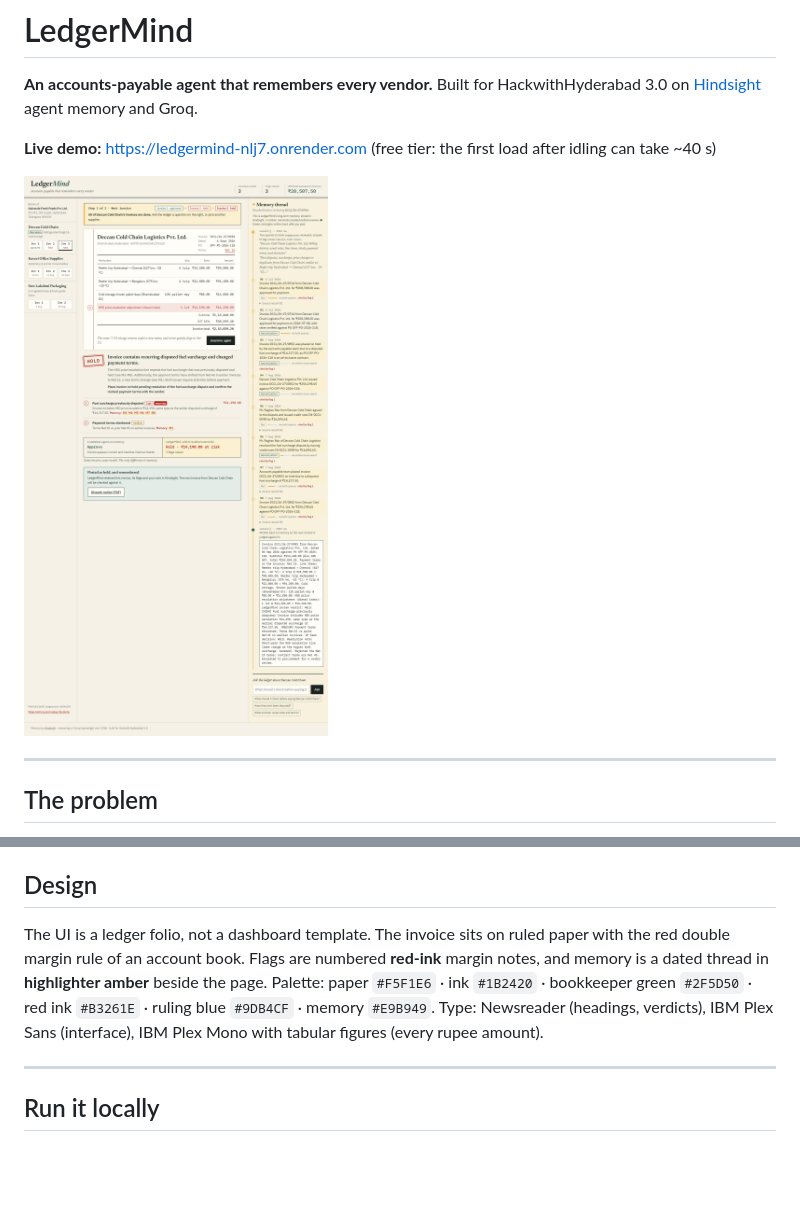
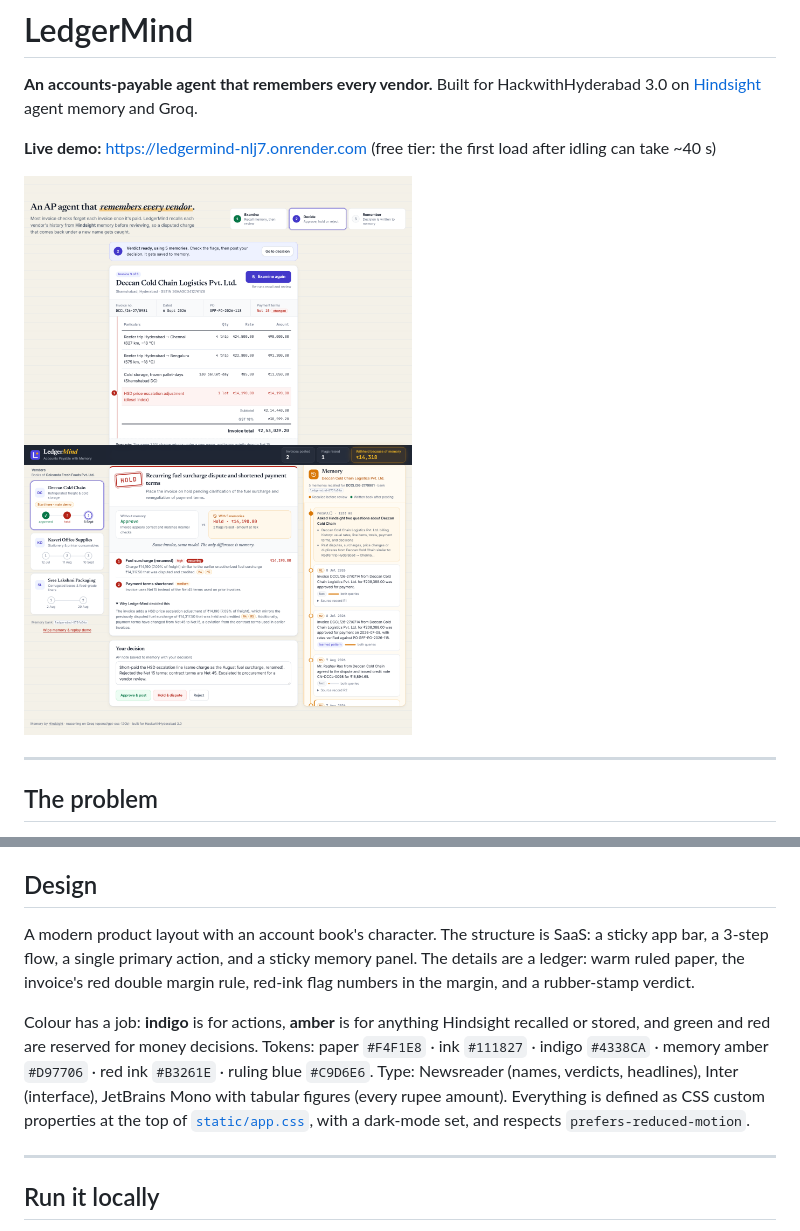
Before and after one commit to maimunaafrah341-maker/LedgerMind, a Markdown page: README.md, 2 parts joined by grey strips. Rendered like a GitHub page; pictures changed too: docs/screenshots/hold.png; blank space fills up the shorter version.

Commit message:
Redesign UI: modern layout with ledger styling, sticky memory panel, guided flow

```diff
--- a/README.md
+++ b/README.md
@@ -104,12 +104,16 @@ Browser (vanilla JS)                          Flask (app.py)
 
 ## Design
 
-The UI is a ledger folio, not a dashboard template. The invoice sits on ruled paper with the red double margin
-rule of an account book. Flags are numbered **red-ink** margin notes, and memory is a dated thread in
-**highlighter amber** beside the page.
-Palette: paper `#F5F1E6` · ink `#1B2420` · bookkeeper green `#2F5D50` · red ink `#B3261E` · ruling blue `#9DB4CF`
-· memory `#E9B949`. Type: Newsreader (headings, verdicts), IBM Plex Sans (interface), IBM Plex Mono with tabular
-figures (every rupee amount).
+A modern product layout with an account book's character. The structure is SaaS: a sticky app bar, a 3-step flow,
+a single primary action, and a sticky memory panel. The details are a ledger: warm ruled paper, the invoice's red double margin
+rule, red-ink flag numbers in the margin, and a rubber-stamp verdict.
+
+Colour has a job: **indigo** is for actions, **amber** is for anything Hindsight recalled or stored, and green and red are
+reserved for money decisions.
+Tokens: paper `#F4F1E8` · ink `#111827` · indigo `#4338CA` · memory amber `#D97706` · red ink `#B3261E`
+· ruling blue `#C9D6E6`. Type: Newsreader (names, verdicts, headlines), Inter (interface), JetBrains Mono with
+tabular figures (every rupee amount). Everything is defined as CSS custom properties at the top of
+[`static/app.css`](static/app.css), with a dark-mode set, and respects `prefers-reduced-motion`.
 
 ---
 
```
Also changed, not shown: docs/screenshots/mobile.png, docs/screenshots/start.png, 4 other files.
